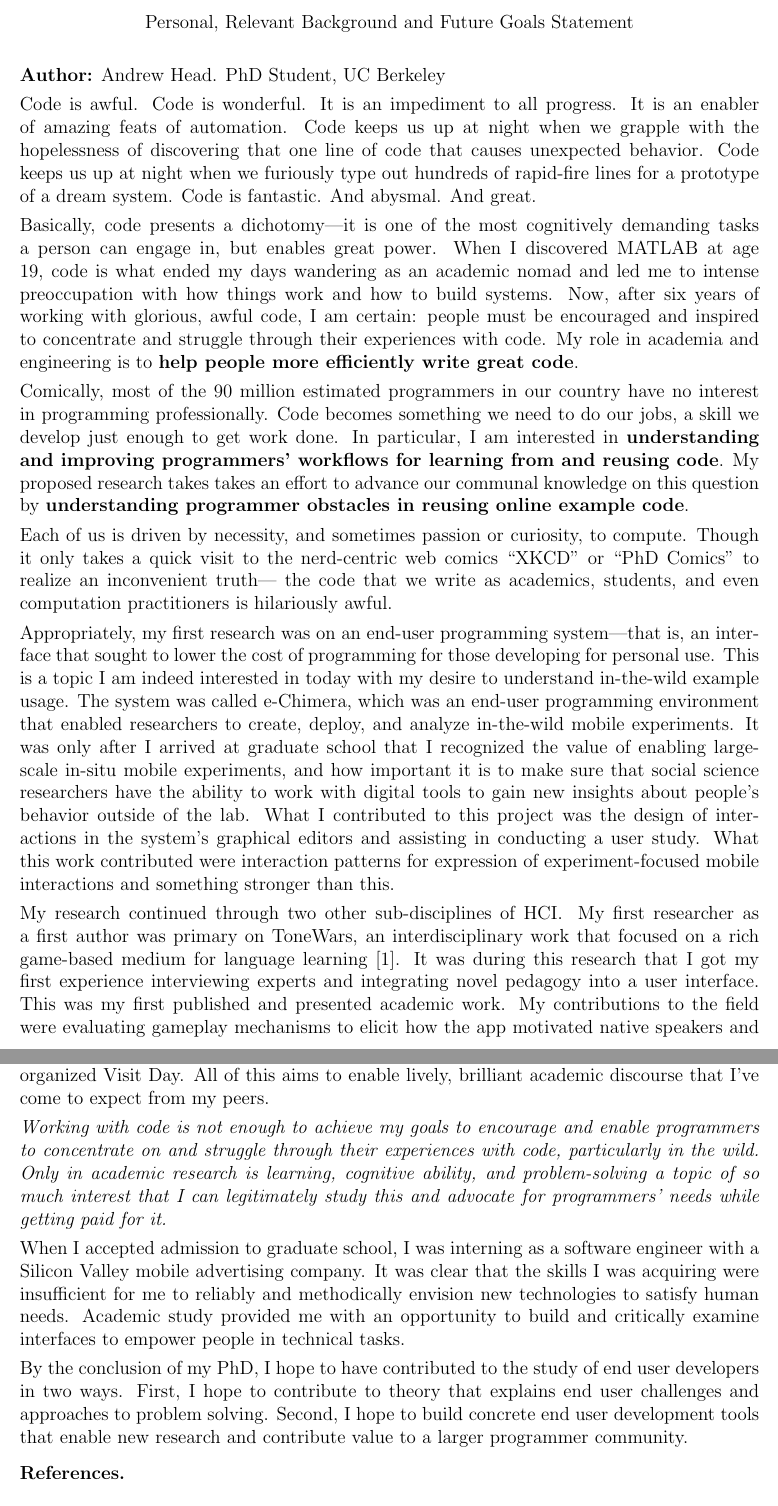
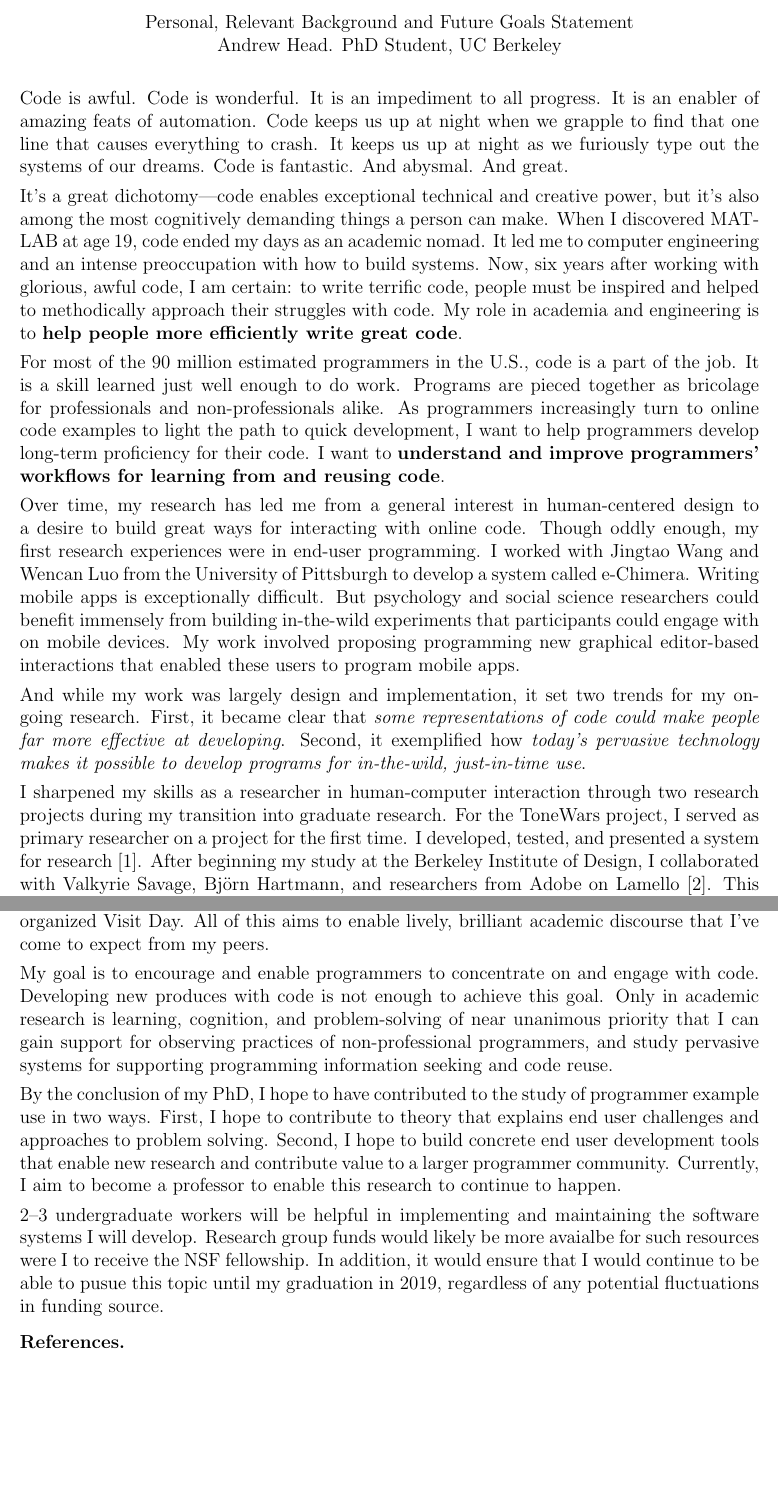
Before and after one commit to andrewhead/nsf-statements, a LaTeX book (personal_statement.tex): two parts of pages 1 and 3 of 3, joined at a grey line, cut so that both start at the same text, the shorter picture padded with empty space. Compiled offline with pdfLaTeX.

Commit message:
Personal Statement: tightened introduction

```diff
--- a/personal_statement.tex
+++ b/personal_statement.tex
@@ -9,11 +9,10 @@
 \begin{document}
 
 \begin{center}
-Personal, Relevant Background and Future Goals Statement
+Personal, Relevant Background and Future Goals Statement \\
+Andrew Head. PhD Student, UC Berkeley
 \end{center}
 \vspace{-1ex}
-
-\definition{Author}{Andrew Head. PhD Student, UC Berkeley}
 
 % Introduction to the Pathos of My Work
 
@@ -21,29 +20,33 @@ Code is awful.
 Code is wonderful.
 It is an impediment to all progress.
 It is an enabler of amazing feats of automation.
-Code keeps us up at night when we grapple with the hopelessness of discovering that one line of code that causes unexpected behavior.
-Code keeps us up at night when we furiously type out hundreds of rapid-fire lines for a prototype of a dream system.
+Code keeps us up at night when we grapple to find that one line that causes everything to crash.
+It keeps us up at night as we furiously type out the systems of our dreams.
 Code is fantastic.
 And abysmal.
 And great.
 
-Basically, code presents a dichotomy---it is one of the most cognitively demanding tasks a person can engage in, but enables great power.
-When I discovered MATLAB at age 19, code is what ended my days wandering as an academic nomad and led me to intense preoccupation with how things work and how to build systems.
+It's a great dichotomy---code enables exceptional technical and creative power, but it's also among the most cognitively demanding things a person can make.
+When I discovered MATLAB at age 19, code ended my days as an academic nomad.
+It led me to computer engineering and an intense preoccupation with how to build systems.
 % Ever since, the satisfaction has never left from adding a new programming language to my portfolio, picking up a new machine learning algorithm, or launching a server with a quirky web app.
-Now, after six years of working with glorious, awful code, I am certain:
-people must be encouraged and inspired to concentrate and struggle through their experiences with code.
+Now, six years after working with glorious, awful code, I am certain:
+to write terrific code, people must be inspired and helped to methodically approach their struggles with code.
 My role in academia and engineering is to \textbf{help people more efficiently write great code}.
 % It is only through focus in one of the most cognitively demanding tasks that we expand the bounds of our understanding and capability to design with the digital world.
 
 % Over time, a desire to learn and build has evolved into a mission to let other people discover their own late-life love for code, if they choose, to find empowerment in the ability to understand and create digital systems.
-Comically, most of the 90 million estimated programmers in our country have no interest in programming professionally.
-Code becomes something we need to do our jobs, a skill we develop just enough to get work done.
-In particular, I am interested in \textbf{understanding and improving programmers' workflows for learning from and reusing code}.
-My proposed research takes takes an effort to advance our communal knowledge on this question by \textbf{understanding programmer obstacles in reusing online example code}.
+For most of the 90 million estimated programmers in the U.S., code is a part of the job.
+It is a skill learned just well enough to do work.
+Programs are pieced together as bricolage for professionals and non-professionals alike.
+As programmers increasingly turn to online code examples to light the path to quick development, I want to help programmers develop long-term proficiency for their code.
+I want to \textbf{understand and improve programmers' workflows for learning from and reusing code}.
 
+\if 0
 Each of us is driven by necessity, and sometimes passion or curiosity, to compute.
 Though it only takes a quick visit to the nerd-centric web comics ``XKCD'' or ``PhD Comics'' to realize an inconvenient truth---
 the code that we write as academics, students, and even computation practitioners is hilariously awful.
+\fi
 
 % During these moments where we need a new program, we need all the help we can get to comprehend and adapt that code.
 % We also need to recognize that programming is one of the most cognitively demanding things any one of us can do.
@@ -53,16 +56,19 @@ the code that we write as academics, students, and even computation practitioner
 
 % This inspires my recent, current, and future research to improve our understanding of programming in the wild and to understand the design of interventions that help people make better use of code outside the classroom.
 
-Appropriately, my first research was on an end-user programming system---that is, an interface that sought to lower the cost of programming for those developing for personal use.
-This is a topic I am indeed interested in today with my desire to understand in-the-wild example usage.
-The system was called e-Chimera, which was an end-user programming environment that enabled researchers to create, deploy, and analyze in-the-wild mobile experiments.
-It was only after I arrived at graduate school that I recognized the value of enabling large-scale in-situ mobile experiments, and how important it is to make sure that social science researchers have the ability to work with digital tools to gain new insights about people's behavior outside of the lab.
-What I contributed to this project was the design of interactions in the system's graphical editors and assisting in conducting a user study.
-What this work contributed were interaction patterns for expression of experiment-focused mobile interactions and something stronger than this.
+Over time, my research has led me from a general interest in human-centered design to a desire to build great ways for interacting with online code.
+Though oddly enough, my first research experiences were in end-user programming.
+I worked with Jingtao Wang and Wencan Luo from the University of Pittsburgh to develop a system called e-Chimera.
+Writing mobile apps is exceptionally difficult.
+But psychology and social science researchers could benefit immensely from building in-the-wild experiments that participants could engage with on mobile devices.
+My work involved proposing programming new graphical editor-based interactions that enabled these users to program mobile apps.
 
-My research continued through two other sub-disciplines of HCI\@.
-My first researcher as a first author was primary on ToneWars, an interdisciplinary work that focused on a rich game-based medium for language learning~\cite{head_tonewars_2014}.
-It was during this research that I got my first experience interviewing experts and integrating novel pedagogy into a user interface.
-This was my first published and presented academic work.
-My contributions to the field were evaluating gameplay mechanisms to elicit how the app motivated native speakers and second-language learners of Chinese to collaborate in a language learning experience helpful to second-language learners.
+And while my work was largely design and implementation, it set two trends for my on-going research.
+First, it became clear that \emph{some representations of code could make people far more effective at developing}.
+Second, it exemplified how \emph{today's pervasive technology makes it possible to develop programs for in-the-wild, just-in-time use}.
 
+I sharpened my skills as a researcher in human-computer interaction through two research projects during my transition into graduate research.
+For the ToneWars project, I served as primary researcher on a project for the first time.
+I developed, tested, and presented a system for research~\cite{head_tonewars_2014}.
+After beginning my study at the Berkeley Institute of Design, I collaborated with Valkyrie Savage, Bj\"{o}rn Hartmann, and researchers from Adobe on Lamello~\cite{savage_lamello_2015}.
+This system explored new ways of designing passive acoustics-based tangible interactive devices that could be fabricated on a 3D printer.
@@ -144,7 +159,7 @@ I led the organization of HCI events for last year's Visit Day for incoming stud
 I organized a reception for the UIST PC committee during their visit to Berkeley, involving students from over fifteen student projects at a mixer with some of the top research talent in our field.
 I volunteer at the CITRIS Invention Lab, an on-campus hackerspace, to keep the lab open for students to prototype their designs on the fabrication hardware and by assembling electronic components.
 
-During my time at the University of Pittsburgh, I often copy-edited demo video scripts and paper submissions for the peers in my group, the majority of whom were ESL speakers.
+During my time at the University of Pittsburgh, I copy-edited demo video scripts and paper submissions for the peers in my group, the majority of whom were ESL speakers.
 I have also volunteered in the past with the Berkeley High School to mentor on sustainability-centered labs.
 The results of each of these was.
 
@@ -152,19 +167,19 @@ The results of each of these was.
 
 % Longer-Term Ambitions
 
-\emph{%
-Working with code is not enough to achieve my goals to encourage and enable programmers to concentrate on and struggle through their experiences with code, particularly in the wild.
-Only in academic research is learning, cognitive ability, and problem-solving a topic of so much interest that I can legitimately study this and advocate for programmers' needs while getting paid for it.
-}
-
-When I accepted admission to graduate school, I was interning as a software engineer with a Silicon Valley mobile advertising company.
-It was clear that the skills I was acquiring were insufficient for me to reliably and methodically envision new technologies to satisfy human needs.
-Academic study provided me with an opportunity to build and critically examine interfaces to empower people in technical tasks.
+My goal is to encourage and enable programmers to concentrate on and engage with code.
+Developing new produces with code is not enough to achieve this goal.
+Only in academic research is learning, cognition, and problem-solving of near unanimous priority that I can gain support for observing practices of non-professional programmers, and study pervasive systems for supporting programming information seeking and code reuse.
 
 % I already feel closer to that goal, and this remains my core goal for the coming years of graduate school---developing tools and refining theory hand-in-hand to better support end user developer information seeking and programming.
-By the conclusion of my PhD, I hope to have contributed to the study of end user developers in two ways.
+By the conclusion of my PhD, I hope to have contributed to the study of programmer example use in two ways.
 First, I hope to contribute to theory that explains end user challenges and approaches to problem solving.
 Second, I hope to build concrete end user development tools that enable new research and contribute value to a larger programmer community.
+Currently, I aim to become a professor to enable this research to continue to happen.
+
+2--3 undergraduate workers will be helpful in implementing and maintaining the software systems I will develop.
+Research group funds would likely be more avaialbe for such resources were I to receive the NSF fellowship.
+In addition, it would ensure that I would continue to be able to pusue this topic until my graduation in 2019, regardless of any potential fluctuations in funding source.
 
 \if 0
 Better tools for end user developers can lead to better personal software and self-efficacy.
```
Also changed, not shown: personal_statement.tex (37 more changed lines).
